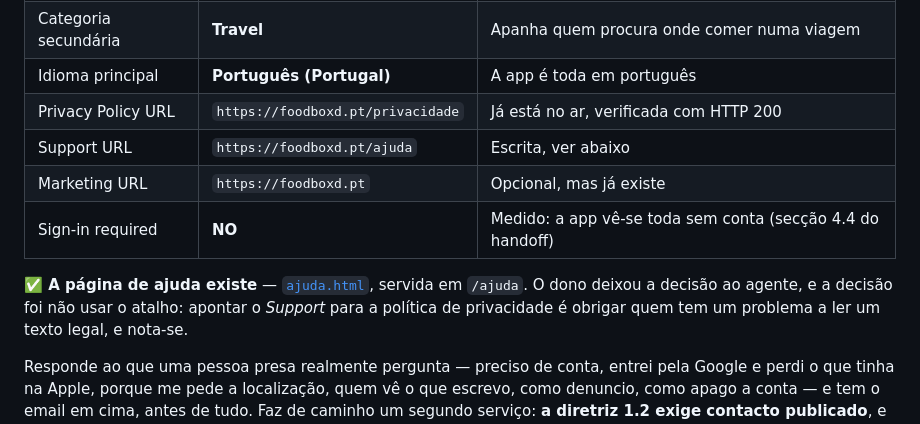
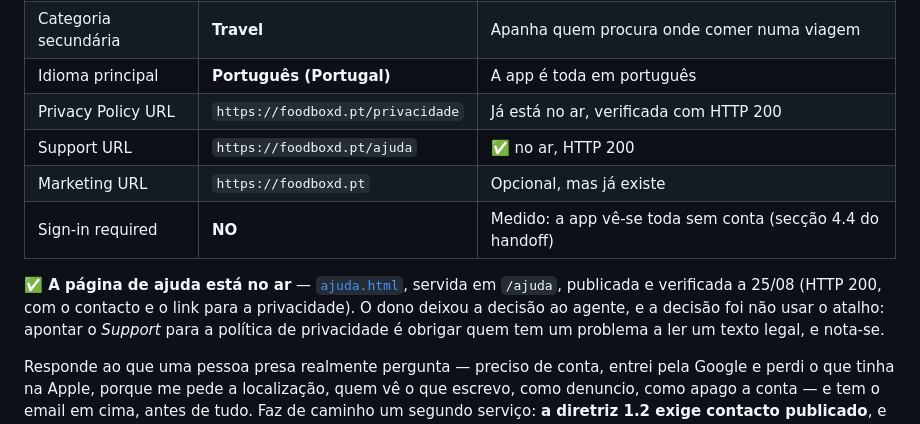
Before and after one commit to pedromouzinho/FoodboxdV2-APP, a Markdown page: loja/README.md, the part around the change. Rendered like a GitHub page.

Commit message:
No ar: a página de ajuda, e o Support URL deixa de estar por definir
firebase deploy --only hosting, autorizado. Verificado do lado de fora:

  /ajuda         HTTP 200   <title>Ajuda · Foodboxd</title>
  /privacidade   HTTP 200   <title>Privacidade · Foodboxd</title>
  sw.js          foodboxd-v87
  /loja/…        HTTP 404   (os assets da loja não são publicados, como devia)

A /ajuda tem o email de contacto e liga à privacidade — as duas coisas que a
App Store Connect e a diretriz 1.2 pedem.

O dono aprovou os screenshots com dados reais, incluindo o que cita o perfil de
gosto. Fica registado como decisão tomada e não como descuido.

Só documentação e deploy: nenhum arnês corrido, e é por isso.

Co-Authored-By: Claude Opus 5 <noreply@anthropic.com>

```diff
--- a/loja/README.md
+++ b/loja/README.md
@@ -119,12 +119,13 @@ Feito em Portugal.
 | Categoria secundária | **Travel** | Apanha quem procura onde comer numa viagem |
 | Idioma principal | **Português (Portugal)** | A app é toda em português |
 | Privacy Policy URL | `https://foodboxd.pt/privacidade` | Já está no ar, verificada com HTTP 200 |
-| Support URL | `https://foodboxd.pt/ajuda` | Escrita, ver abaixo |
+| Support URL | `https://foodboxd.pt/ajuda` | ✅ no ar, HTTP 200 |
 | Marketing URL | `https://foodboxd.pt` | Opcional, mas já existe |
 | Sign-in required | **NO** | Medido: a app vê-se toda sem conta (secção 4.4 do handoff) |
 
-**✅ A página de ajuda existe** — [`ajuda.html`](../ajuda.html), servida em
-`/ajuda`. O dono deixou a decisão ao agente, e a decisão foi não usar o atalho:
+**✅ A página de ajuda está no ar** — [`ajuda.html`](../ajuda.html), servida em
+`/ajuda`, publicada e verificada a 25/08 (HTTP 200, com o contacto e o link para
+a privacidade). O dono deixou a decisão ao agente, e a decisão foi não usar o atalho:
 apontar o *Support* para a política de privacidade é obrigar quem tem um
 problema a ler um texto legal, e nota-se.
 
```
Also changed, not shown: CONTEXT.md (+1 -1 lines), HANDOFF-IOS-AGENTE.md (+1 -1 lines).
